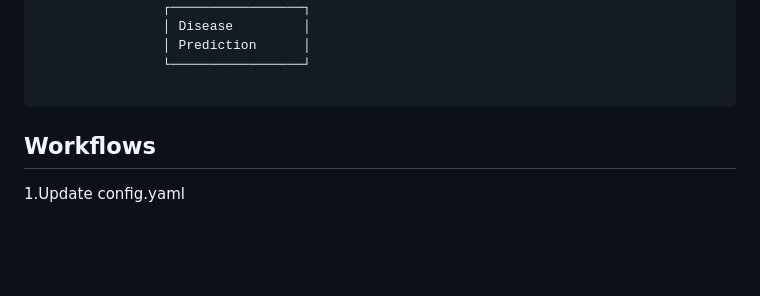
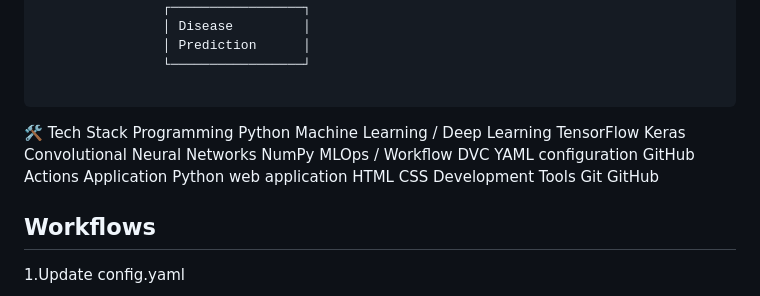
Before and after one commit to G-SURENDRA/chicken-disease-classification-DL, a Markdown page: README.md, the part around the change. Rendered like a GitHub page; blank space fills up the shorter version.

````diff
--- a/README.md
+++ b/README.md
@@ -104,6 +104,32 @@ image classification.
 
 ```
 
+
+🛠️ Tech Stack
+Programming
+Python
+Machine Learning / Deep Learning
+TensorFlow
+Keras
+Convolutional Neural Networks
+NumPy
+MLOps / Workflow
+DVC
+YAML configuration
+GitHub Actions
+Application
+Python web application
+HTML
+CSS
+Development Tools
+Git
+GitHub
+
+
+
+
+
+
 ## Workflows
 1.Update config.yaml
 
````
